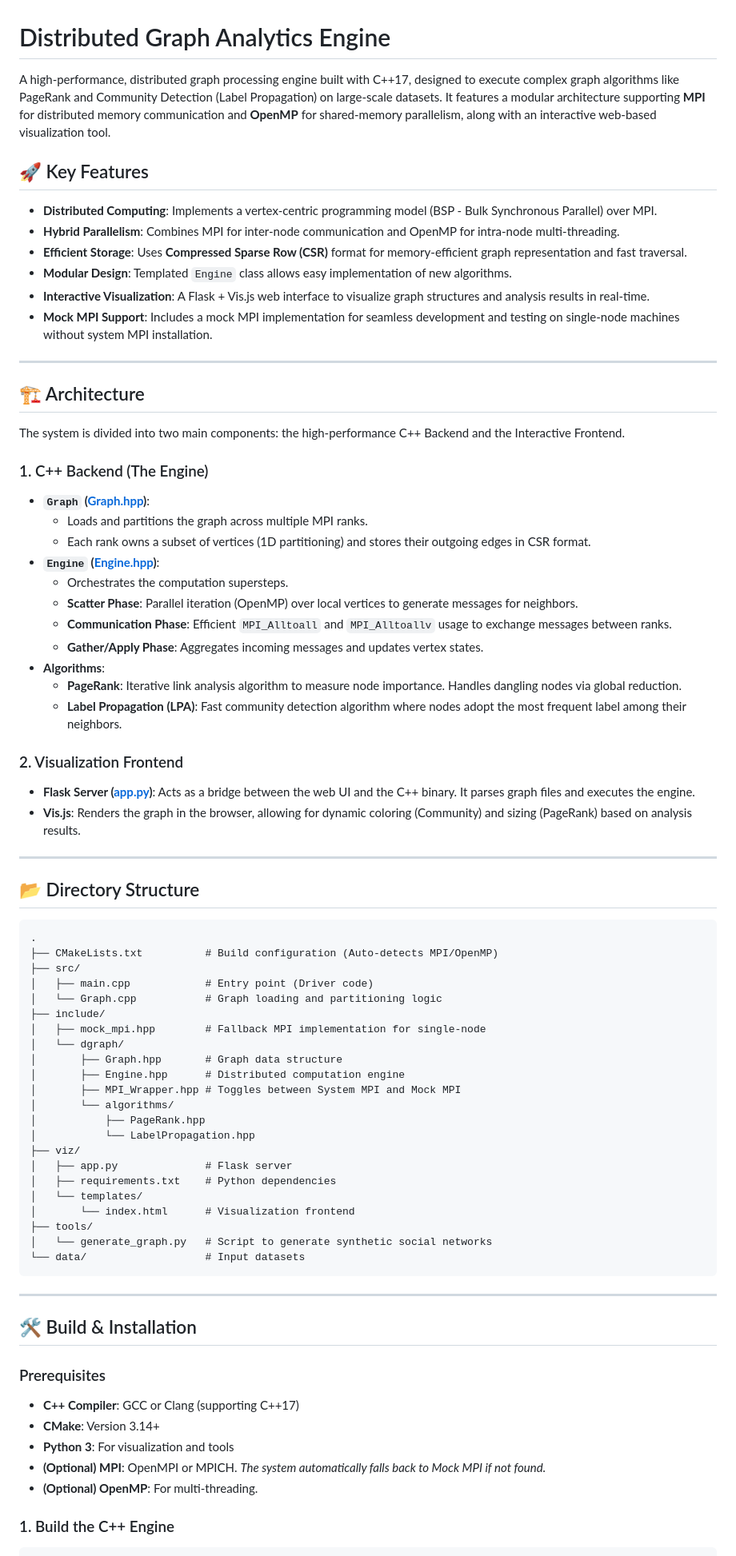
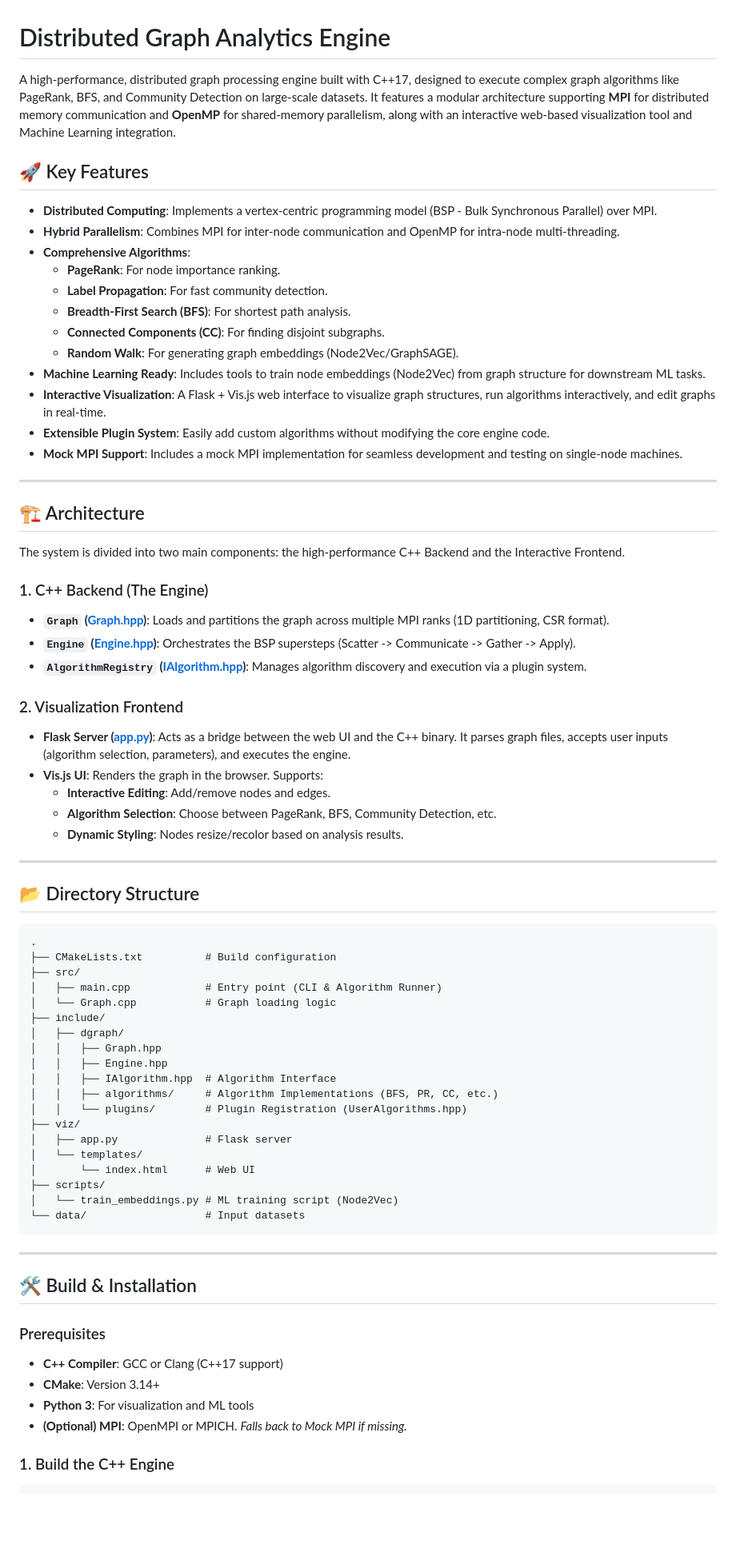
Before and after one commit to DevMewada1299/Distributed-Graph-Analytics-Engine, a Markdown page: README.md, the part around one of its changes. Shown at 80% size. GitHub-like rendering; blank space fills up the shorter version.

Commit message:
chore: correcting README

````diff
--- a/README.md
+++ b/README.md
@@ -1,15 +1,21 @@
 # Distributed Graph Analytics Engine
 
-A high-performance, distributed graph processing engine built with C++17, designed to execute complex graph algorithms like PageRank and Community Detection (Label Propagation) on large-scale datasets. It features a modular architecture supporting **MPI** for distributed memory communication and **OpenMP** for shared-memory parallelism, along with an interactive web-based visualization tool.
+A high-performance, distributed graph processing engine built with C++17, designed to execute complex graph algorithms like PageRank, BFS, and Community Detection on large-scale datasets. It features a modular architecture supporting **MPI** for distributed memory communication and **OpenMP** for shared-memory parallelism, along with an interactive web-based visualization tool and Machine Learning integration.
 
 ## 🚀 Key Features
 
 *   **Distributed Computing**: Implements a vertex-centric programming model (BSP - Bulk Synchronous Parallel) over MPI.
 *   **Hybrid Parallelism**: Combines MPI for inter-node communication and OpenMP for intra-node multi-threading.
-*   **Efficient Storage**: Uses **Compressed Sparse Row (CSR)** format for memory-efficient graph representation and fast traversal.
-*   **Modular Design**: Templated `Engine` class allows easy implementation of new algorithms.
-*   **Interactive Visualization**: A Flask + Vis.js web interface to visualize graph structures and analysis results in real-time.
-*   **Mock MPI Support**: Includes a mock MPI implementation for seamless development and testing on single-node machines without system MPI installation.
+*   **Comprehensive Algorithms**:
+    *   **PageRank**: For node importance ranking.
+    *   **Label Propagation**: For fast community detection.
+    *   **Breadth-First Search (BFS)**: For shortest path analysis.
+    *   **Connected Components (CC)**: For finding disjoint subgraphs.
+    *   **Random Walk**: For generating graph embeddings (Node2Vec/GraphSAGE).
+*   **Machine Learning Ready**: Includes tools to train node embeddings (Node2Vec) from graph structure for downstream ML tasks.
+*   **Interactive Visualization**: A Flask + Vis.js web interface to visualize graph structures, run algorithms interactively, and edit graphs in real-time.
+*   **Extensible Plugin System**: Easily add custom algorithms without modifying the core engine code.
+*   **Mock MPI Support**: Includes a mock MPI implementation for seamless development and testing on single-node machines.
 
 ---
 
@@ -18,21 +24,16 @@ A high-performance, distributed graph processing engine built with C++17, design
 The system is divided into two main components: the high-performance C++ Backend and the Interactive Frontend.
 
 ### 1. C++ Backend (The Engine)
-*   **`Graph` ([Graph.hpp](include/dgraph/Graph.hpp))**:
-    *   Loads and partitions the graph across multiple MPI ranks.
-    *   Each rank owns a subset of vertices (1D partitioning) and stores their outgoing edges in CSR format.
-*   **`Engine` ([Engine.hpp](include/dgraph/Engine.hpp))**:
-    *   Orchestrates the computation supersteps.
-    *   **Scatter Phase**: Parallel iteration (OpenMP) over local vertices to generate messages for neighbors.
-    *   **Communication Phase**: Efficient `MPI_Alltoall` and `MPI_Alltoallv` usage to exchange messages between ranks.
-    *   **Gather/Apply Phase**: Aggregates incoming messages and updates vertex states.
-*   **Algorithms**:
-    *   **PageRank**: Iterative link analysis algorithm to measure node importance. Handles dangling nodes via global reduction.
-    *   **Label Propagation (LPA)**: Fast community detection algorithm where nodes adopt the most frequent label among their neighbors.
+*   **`Graph` ([Graph.hpp](include/dgraph/Graph.hpp))**: Loads and partitions the graph across multiple MPI ranks (1D partitioning, CSR format).
+*   **`Engine` ([Engine.hpp](include/dgraph/Engine.hpp))**: Orchestrates the BSP supersteps (Scatter -> Communicate -> Gather -> Apply).
+*   **`AlgorithmRegistry` ([IAlgorithm.hpp](include/dgraph/IAlgorithm.hpp))**: Manages algorithm discovery and execution via a plugin system.
 
 ### 2. Visualization Frontend
-*   **Flask Server ([app.py](viz/app.py))**: Acts as a bridge between the web UI and the C++ binary. It parses graph files and executes the engine.
-*   **Vis.js**: Renders the graph in the browser, allowing for dynamic coloring (Community) and sizing (PageRank) based on analysis results.
+*   **Flask Server ([app.py](viz/app.py))**: Acts as a bridge between the web UI and the C++ binary. It parses graph files, accepts user inputs (algorithm selection, parameters), and executes the engine.
+*   **Vis.js UI**: Renders the graph in the browser. Supports:
+    *   **Interactive Editing**: Add/remove nodes and edges.
+    *   **Algorithm Selection**: Choose between PageRank, BFS, Community Detection, etc.
+    *   **Dynamic Styling**: Nodes resize/recolor based on analysis results.
 
 ---
 
@@ -40,26 +41,23 @@ The system is divided into two main components: the high-performance C++ Backend
 
 ```
 .
-├── CMakeLists.txt          # Build configuration (Auto-detects MPI/OpenMP)
+├── CMakeLists.txt          # Build configuration
 ├── src/
-│   ├── main.cpp            # Entry point (Driver code)
-│   └── Graph.cpp           # Graph loading and partitioning logic
+│   ├── main.cpp            # Entry point (CLI & Algorithm Runner)
+│   └── Graph.cpp           # Graph loading logic
 ├── include/
-│   ├── mock_mpi.hpp        # Fallback MPI implementation for single-node
-│   └── dgraph/
-│       ├── Graph.hpp       # Graph data structure
-│       ├── Engine.hpp      # Distributed computation engine
-│       ├── MPI_Wrapper.hpp # Toggles between System MPI and Mock MPI
-│       └── algorithms/
-│           ├── PageRank.hpp
-│           └── LabelPropagation.hpp
+│   ├── dgraph/
+│   │   ├── Graph.hpp
+│   │   ├── Engine.hpp
+│   │   ├── IAlgorithm.hpp  # Algorithm Interface
+│   │   ├── algorithms/     # Algorithm Implementations (BFS, PR, CC, etc.)
+│   │   └── plugins/        # Plugin Registration (UserAlgorithms.hpp)
 ├── viz/
 │   ├── app.py              # Flask server
-│   ├── requirements.txt    # Python dependencies
 │   └── templates/
-│       └── index.html      # Visualization frontend
-├── tools/
-│   └── generate_graph.py   # Script to generate synthetic social networks
+│       └── index.html      # Web UI
+├── scripts/
+│   └── train_embeddings.py # ML training script (Node2Vec)
 └── data/                   # Input datasets
 ```
 
@@ -68,11 +66,10 @@ The system is divided into two main components: the high-performance C++ Backend
 ## 🛠️ Build & Installation
 
 ### Prerequisites
-*   **C++ Compiler**: GCC or Clang (supporting C++17)
+*   **C++ Compiler**: GCC or Clang (C++17 support)
 *   **CMake**: Version 3.14+
-*   **Python 3**: For visualization and tools
-*   **(Optional) MPI**: OpenMPI or MPICH. *The system automatically falls back to Mock MPI if not found.*
-*   **(Optional) OpenMP**: For multi-threading.
+*   **Python 3**: For visualization and ML tools
+*   **(Optional) MPI**: OpenMPI or MPICH. *Falls back to Mock MPI if missing.*
 
 ### 1. Build the C++ Engine
 ```bash
````
Also changed, not shown: other parts of README.md (+57 -63 lines).
